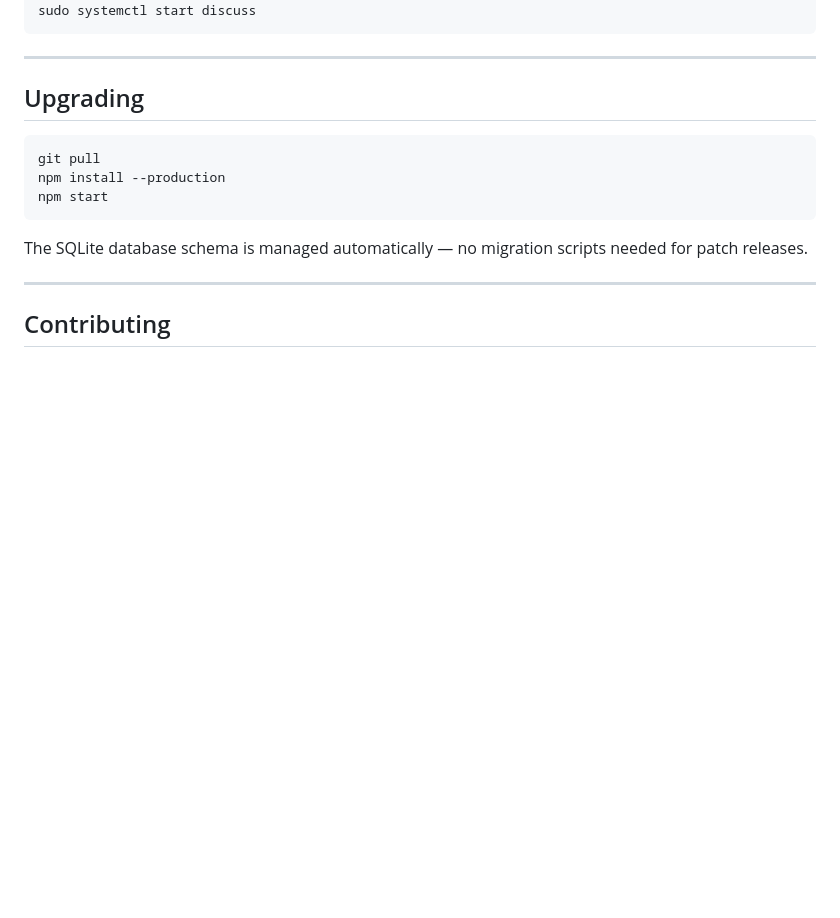
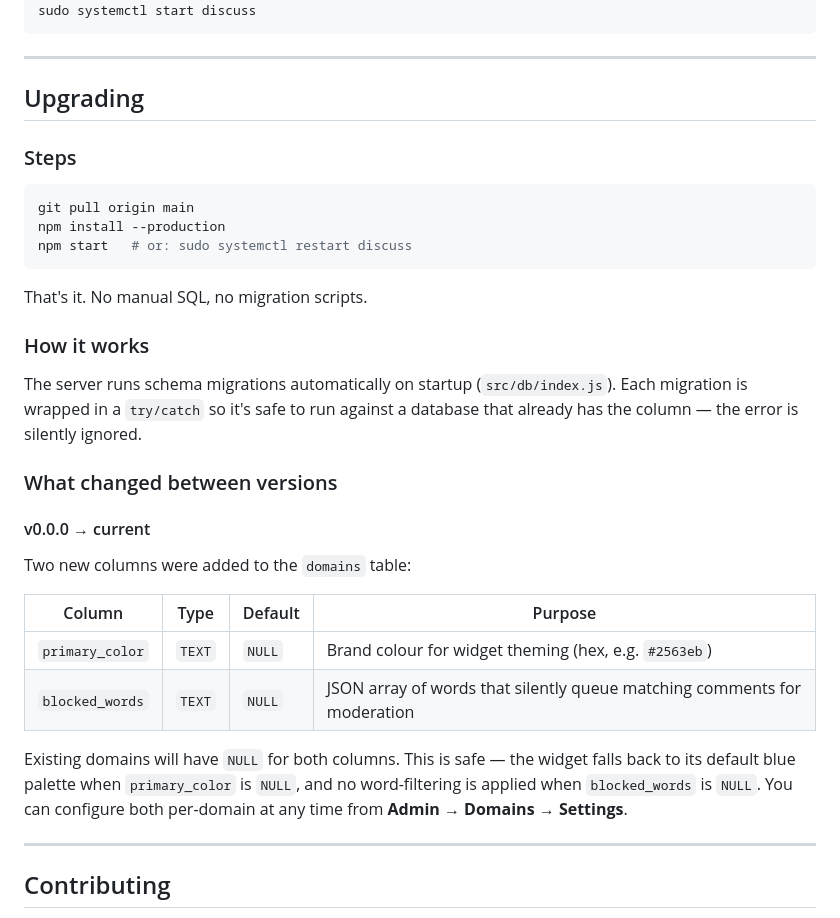
Before and after one commit to karthikeyankc/discuss, a Markdown page: README.md, the part around the change. Drawn GitHub-style; blank space fills up the shorter version.

Commit message:
docs: expand Upgrading section with migration steps and schema changelog
Co-Authored-By: Claude Sonnet 4.6 <noreply@anthropic.com>

````diff
--- a/README.md
+++ b/README.md
@@ -183,13 +183,32 @@ sudo systemctl start discuss
 
 ## Upgrading
 
+### Steps
+
 ```bash
-git pull
+git pull origin main
 npm install --production
-npm start
+npm start   # or: sudo systemctl restart discuss
 ```
 
-The SQLite database schema is managed automatically — no migration scripts needed for patch releases.
+That's it. No manual SQL, no migration scripts.
+
+### How it works
+
+The server runs schema migrations automatically on startup (`src/db/index.js`). Each migration is wrapped in a `try/catch` so it's safe to run against a database that already has the column — the error is silently ignored.
+
+### What changed between versions
+
+#### v0.0.0 → current
+
+Two new columns were added to the `domains` table:
+
+| Column | Type | Default | Purpose |
+|---|---|---|---|
+| `primary_color` | `TEXT` | `NULL` | Brand colour for widget theming (hex, e.g. `#2563eb`) |
+| `blocked_words` | `TEXT` | `NULL` | JSON array of words that silently queue matching comments for moderation |
+
+Existing domains will have `NULL` for both columns. This is safe — the widget falls back to its default blue palette when `primary_color` is `NULL`, and no word-filtering is applied when `blocked_words` is `NULL`. You can configure both per-domain at any time from **Admin → Domains → Settings**.
 
 ---
 
````
